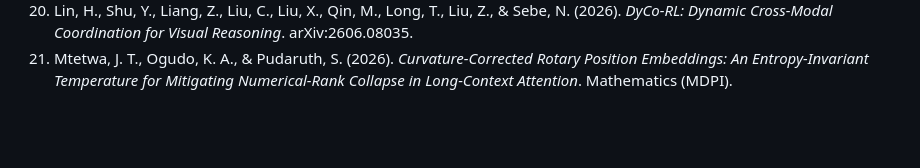
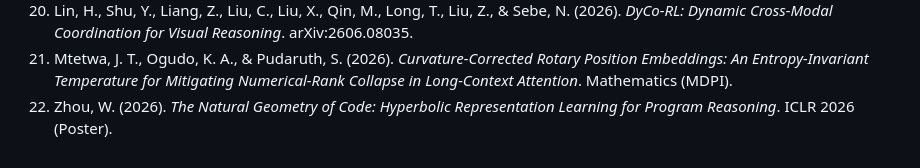
Before and after one commit to quinelen/fisher-rao-attention, a Markdown page: paper_draft.md, the part around one of its changes. GitHub-like rendering; blank space fills up the shorter version.

Commit message:
Add ref 22 (HypeCodeNet, Zhou ICLR 2026): concurrent hyperbolic code-graph work
Co-Authored-By: Claude Fable 5 <noreply@anthropic.com>

```diff
--- a/paper_draft.md
+++ b/paper_draft.md
@@ -315,3 +315,4 @@ All results in this paper are reproducible on a laptop CPU (~2.5 h total) from t
 19. Jiu, Z., Huang, Y., Meng, F., Zhan, H., Liu, Z., & You, X. (2026). *RieIF: Knowledge-Driven Riemannian Information Flow for Robust Spatio-Temporal Graph Signal Prediction in 6G Wireless Networks*. arXiv:2604.06971.
 20. Lin, H., Shu, Y., Liang, Z., Liu, C., Liu, X., Qin, M., Long, T., Liu, Z., & Sebe, N. (2026). *DyCo-RL: Dynamic Cross-Modal Coordination for Visual Reasoning*. arXiv:2606.08035.
 21. Mtetwa, J. T., Ogudo, K. A., & Pudaruth, S. (2026). *Curvature-Corrected Rotary Position Embeddings: An Entropy-Invariant Temperature for Mitigating Numerical-Rank Collapse in Long-Context Attention*. Mathematics (MDPI).
+22. Zhou, W. (2026). *The Natural Geometry of Code: Hyperbolic Representation Learning for Program Reasoning*. ICLR 2026 (Poster).
```
Also changed, not shown: other parts of paper_draft.md (+1 -1 lines).
